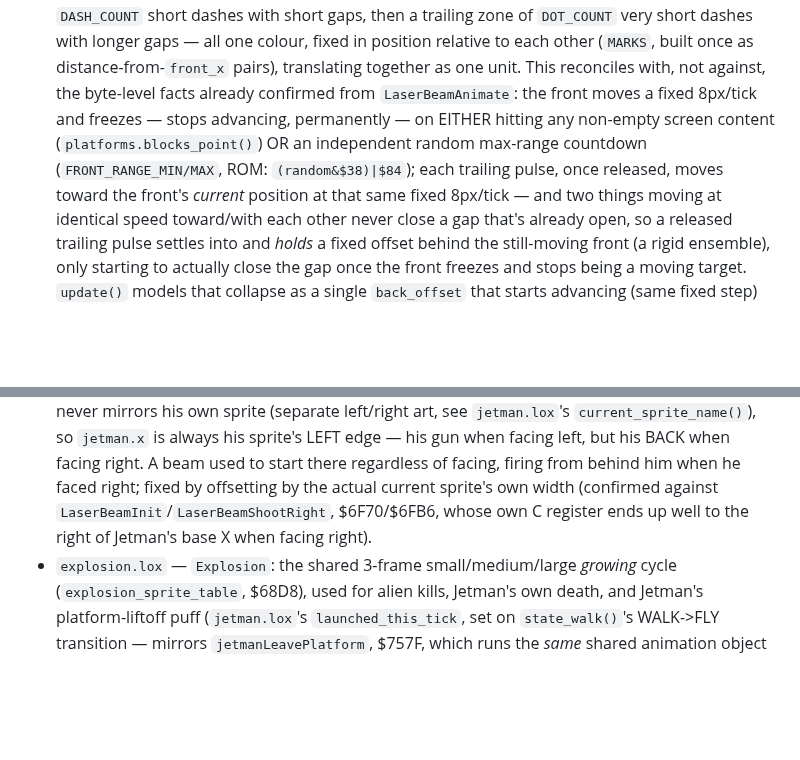
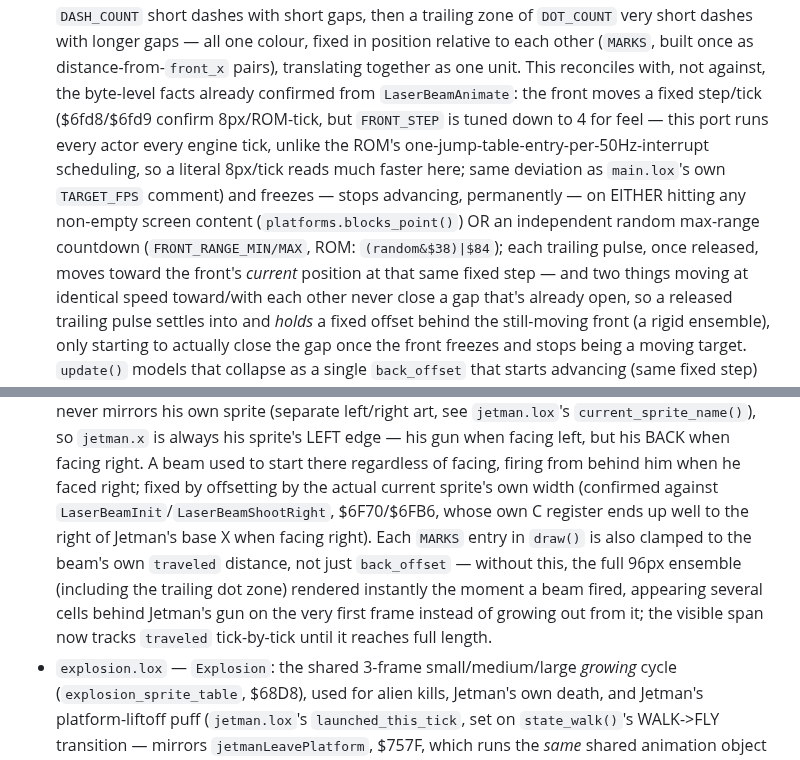
Before and after one commit to nickharrismcr/Odlox, a Markdown page: lox_examples/jetpac/CLAUDE.md, 2 parts joined by grey strips. Drawn GitHub-style; blank space fills up the shorter version.

Commit message:
Update jetpac CLAUDE.md for laser growth-clip and speed tuning fixes
Co-Authored-By: Claude Sonnet 5 <noreply@anthropic.com>

```diff
--- a/lox_examples/jetpac/CLAUDE.md
+++ b/lox_examples/jetpac/CLAUDE.md
@@ -127,10 +127,13 @@ different execution model — see "Per-tick phase ordering" in the plan).
   with longer gaps — all one colour, fixed in position relative to each other (`MARKS`, built once
   as distance-from-`front_x` pairs), translating together as one unit. This reconciles with, not
   against, the byte-level facts already confirmed from `LaserBeamAnimate`: the front moves a fixed
-  8px/tick and freezes — stops advancing, permanently — on EITHER hitting any non-empty screen
-  content (`platforms.blocks_point()`) OR an independent random max-range countdown
+  step/tick ($6fd8/$6fd9 confirm 8px/ROM-tick, but `FRONT_STEP` is tuned down to 4 for feel — this
+  port runs every actor every engine tick, unlike the ROM's one-jump-table-entry-per-50Hz-interrupt
+  scheduling, so a literal 8px/tick reads much faster here; same deviation as `main.lox`'s own
+  `TARGET_FPS` comment) and freezes — stops advancing, permanently — on EITHER hitting any non-empty
+  screen content (`platforms.blocks_point()`) OR an independent random max-range countdown
   (`FRONT_RANGE_MIN/MAX`, ROM: `(random&$38)|$84`); each trailing pulse, once released, moves
-  toward the front's *current* position at that same fixed 8px/tick — and two things moving at
+  toward the front's *current* position at that same fixed step — and two things moving at
   identical speed toward/with each other never close a gap that's already open, so a released
   trailing pulse settles into and *holds* a fixed offset behind the still-moving front (a rigid
   ensemble), only starting to actually close the gap once the front freezes and stops being a moving
@@ -150,7 +153,11 @@ different execution model — see "Per-tick phase ordering" in the plan).
   left, but his BACK when facing right. A beam used to start there regardless of facing, firing
   from behind him when he faced right; fixed by offsetting by the actual current sprite's own
   width (confirmed against `LaserBeamInit`/`LaserBeamShootRight`, $6F70/$6FB6, whose own C register
-  ends up well to the right of Jetman's base X when facing right).
+  ends up well to the right of Jetman's base X when facing right). Each `MARKS` entry in `draw()` is
+  also clamped to the beam's own `traveled` distance, not just `back_offset` — without this, the
+  full 96px ensemble (including the trailing dot zone) rendered instantly the moment a beam fired,
+  appearing several cells behind Jetman's gun on the very first frame instead of growing out from
+  it; the visible span now tracks `traveled` tick-by-tick until it reaches full length.
 - `explosion.lox` — `Explosion`: the shared 3-frame small/medium/large *growing* cycle
   (`explosion_sprite_table`, $68D8), used for alien kills, Jetman's own death, and Jetman's
   platform-liftoff puff (`jetman.lox`'s `launched_this_tick`, set on `state_walk()`'s WALK->FLY
```
